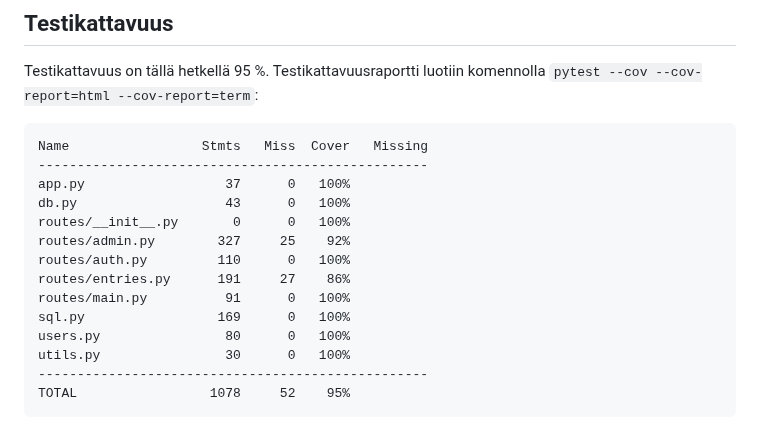
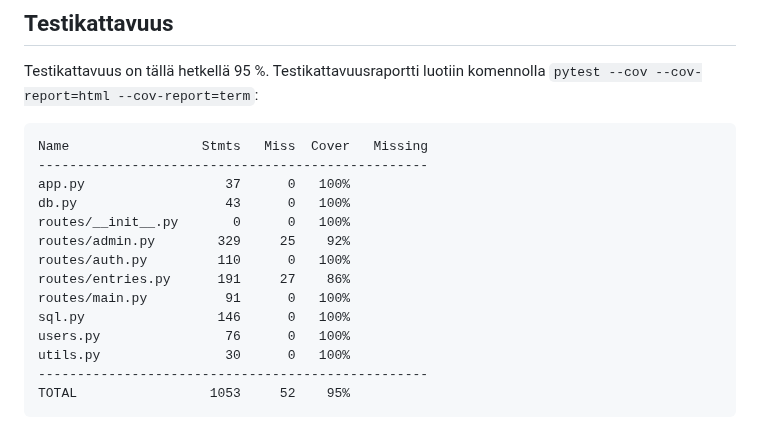
Before and after one commit to jtompuri/writing-contest-web-app, a Markdown page: README.md, the part around the change. Drawn GitHub-style.

Commit message:
Updated test converage report

````diff
--- a/README.md
+++ b/README.md
@@ -363,13 +363,13 @@ Name                 Stmts   Miss  Cover   Missing
 app.py                  37      0   100%
 db.py                   43      0   100%
 routes/__init__.py       0      0   100%
-routes/admin.py        327     25    92%
+routes/admin.py        329     25    92%
 routes/auth.py         110      0   100%
 routes/entries.py      191     27    86%
 routes/main.py          91      0   100%
-sql.py                 169      0   100%
-users.py                80      0   100%
+sql.py                 146      0   100%
+users.py                76      0   100%
 utils.py                30      0   100%
 --------------------------------------------------
-TOTAL                 1078     52    95%
+TOTAL                 1053     52    95%
 ```
````
